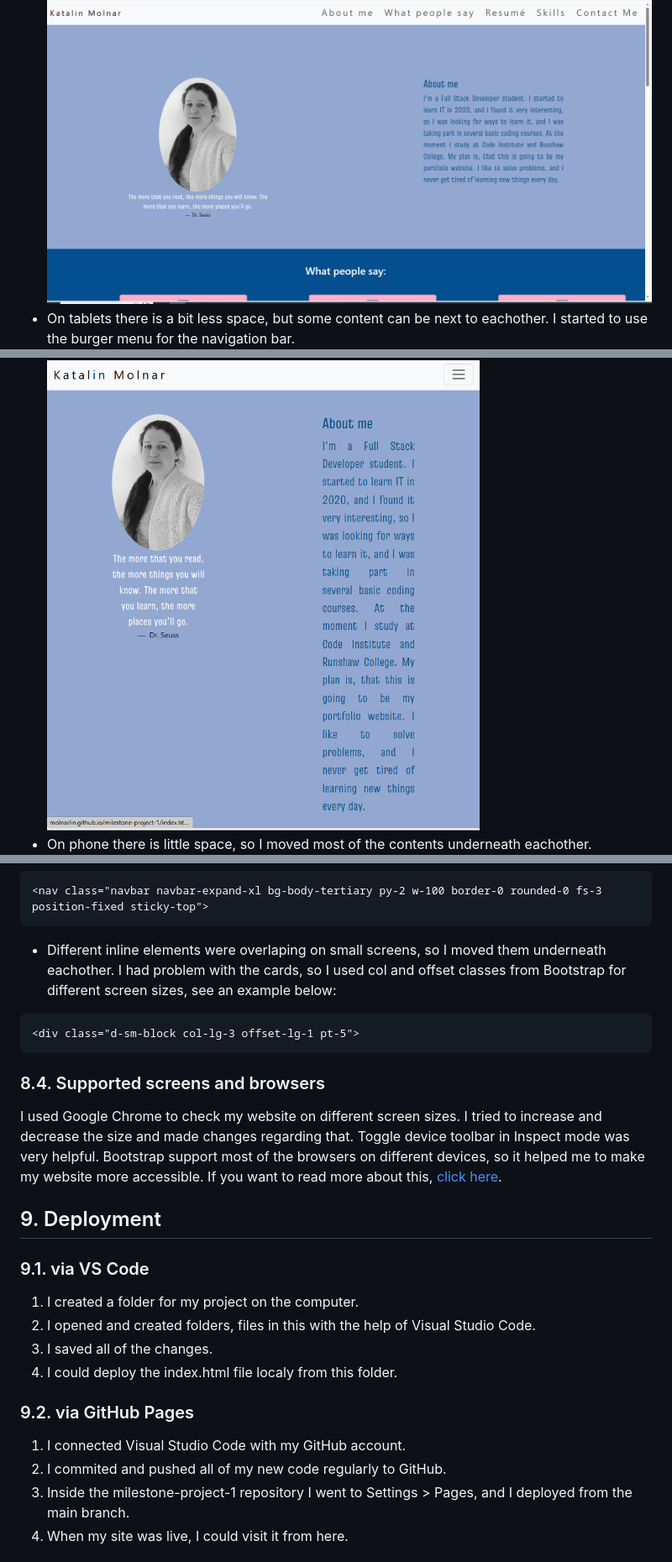
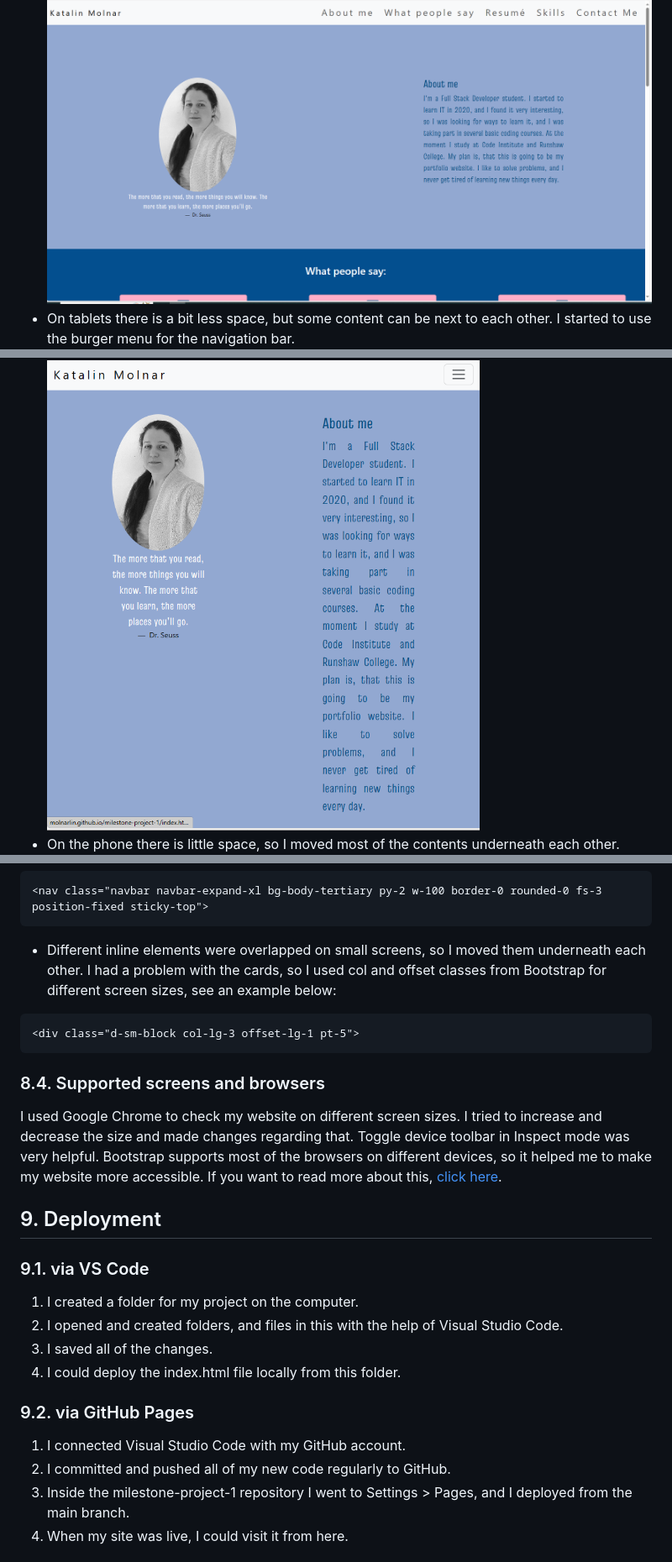
Before and after one commit to molnarlin/milestone-project-1, a Markdown page: README.md, 3 parts joined by grey strips. Shown: that part at 84% size. Rendered like a GitHub page.

````diff
--- a/README.md
+++ b/README.md
@@ -76,6 +76,6 @@ I used the official W3C validator for testing HTML, and there were no errors.
 ![Screenshot of desktop view](readme_images/desktop.png)
-* On tablets there is a bit less space, but some content can be next to eachother. I started to use the burger menu for the navigation bar.
+* On tablets there is a bit less space, but some content can be next to each other. I started to use the burger menu for the navigation bar.
 ![Screenshot of tablet view](readme_images/tablet.png)
-* On phone there is little space, so I moved most of the contents underneath eachother.
+* On the phone there is little space, so I moved most of the contents underneath each other.
 ![Screenshot of phone view](readme_images/phone.png)
 ### 8.3. Fixed bugs
@@ -119,23 +119,23 @@ I had to add sticky-top class, and this bug was fixed as well.
 ```HTML
 <nav class="navbar navbar-expand-xl bg-body-tertiary py-2 w-100 border-0 rounded-0 fs-3 position-fixed sticky-top">
 ```
-* Different inline elements were overlaping on small screens, so I moved them underneath eachother.
-I had problem with the cards, so I used col and offset classes from Bootstrap for different screen sizes, see an example below:
+* Different inline elements were overlapped on small screens, so I moved them underneath each other.
+I had a problem with the cards, so I used col and offset classes from Bootstrap for different screen sizes, see an example below:
 ```HTML
 <div class="d-sm-block col-lg-3 offset-lg-1 pt-5">
 ```
 ### 8.4. Supported screens and browsers
 I used Google Chrome to check my website on different screen sizes. I tried to increase and decrease the size and made changes regarding that. Toggle device toolbar in Inspect mode was very helpful.
-Bootstrap support most of the browsers on different devices, so it helped me to make my website more accessible. If you want to read more about this, [click here](https://getbootstrap.com/docs/4.0/getting-started/browsers-devices/#:~:text=Browsers%20and%20devices%201%20Supported%20browsers%20Bootstrap%20supports,7%20Android%20stock%20browser%20...%208%20Validators%20).
+Bootstrap supports most of the browsers on different devices, so it helped me to make my website more accessible. If you want to read more about this, [click here](https://getbootstrap.com/docs/4.0/getting-started/browsers-devices/#:~:text=Browsers%20and%20devices%201%20Supported%20browsers%20Bootstrap%20supports,7%20Android%20stock%20browser%20...%208%20Validators%20).
 ## 9. Deployment
 ### 9.1. via VS Code
 1. I created a folder for my project on the computer.
-2. I opened and created folders, files in this with the help of Visual Studio Code.
+2. I opened and created folders, and files in this with the help of Visual Studio Code.
 3. I saved all of the changes.
-4. I could deploy the index.html file localy from this folder.
+4. I could deploy the index.html file locally from this folder.
 ### 9.2. via GitHub Pages
 1. I connected Visual Studio Code with my GitHub account.
-2. I commited and pushed all of my new code regularly to GitHub.
+2. I committed and pushed all of my new code regularly to GitHub.
 3. Inside the milestone-project-1 repository I went to Settings > Pages, and I deployed from the main branch.
 4. When my site was live, I could visit it from here.
 ## 10. Credits
````
Also changed, not shown: other parts of README.md (+11 -11 lines).
